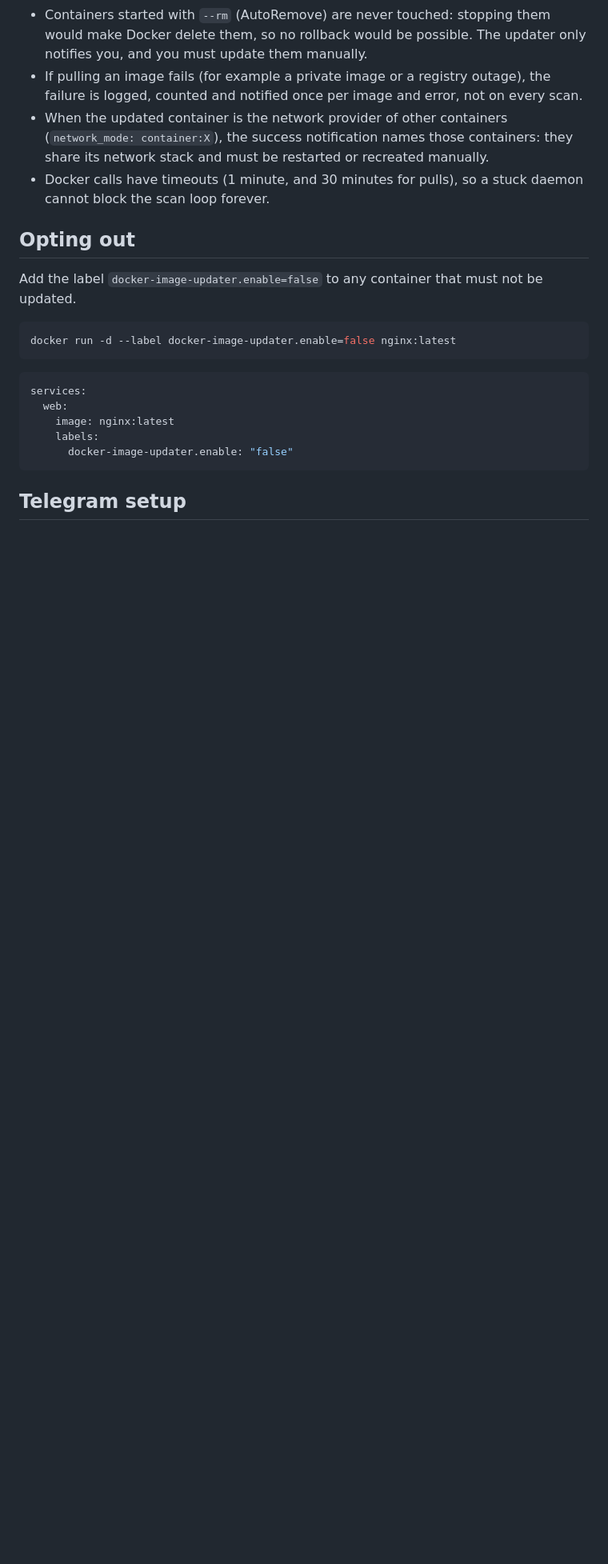
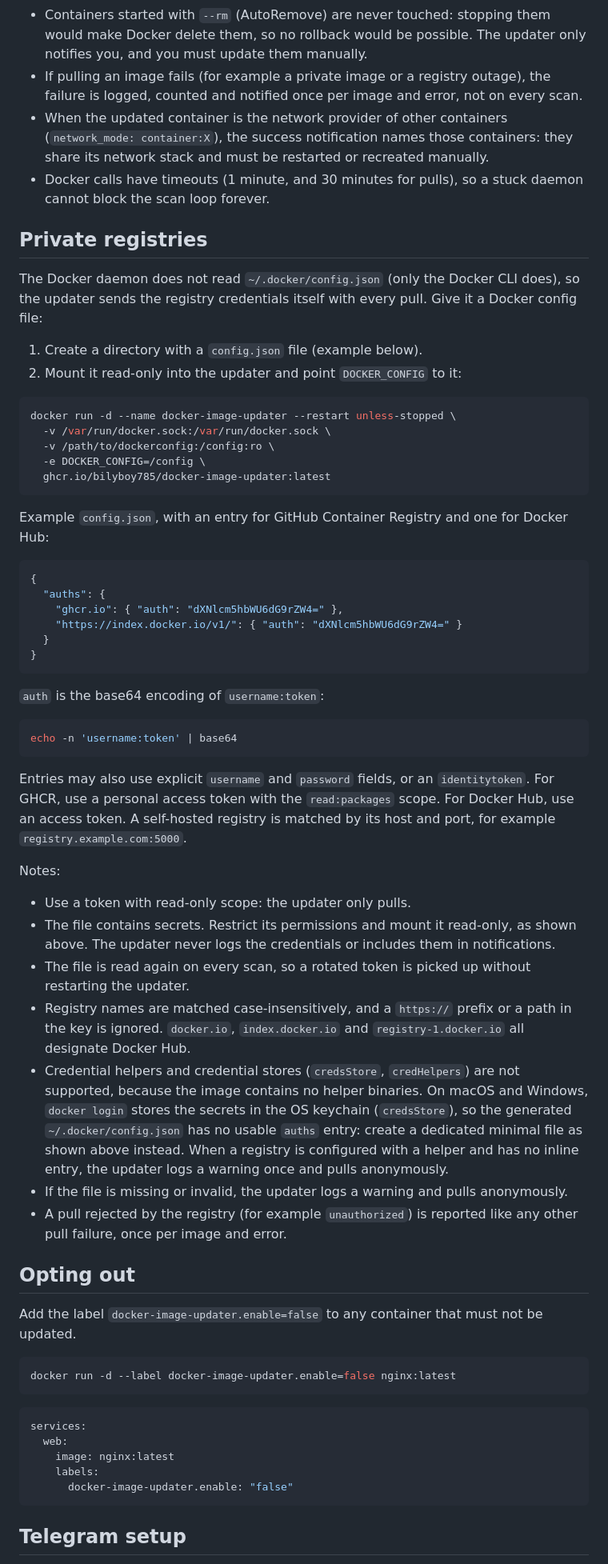
Before and after one commit to bilyboy785/docker-image-updater, a Markdown page: README.md, the part around one of its changes. Shown at 80% size. Rendered like a GitHub page; blank space fills up the shorter version.

Commit message:
docs: document private registry credentials

````diff
--- a/README.md
+++ b/README.md
@@ -106,6 +110,50 @@ Other behaviours:
 - If pulling an image fails (for example a private image or a registry outage), the failure is logged, counted and notified once per image and error, not on every scan.
 - When the updated container is the network provider of other containers (`network_mode: container:X`), the success notification names those containers: they share its network stack and must be restarted or recreated manually.
 - Docker calls have timeouts (1 minute, and 30 minutes for pulls), so a stuck daemon cannot block the scan loop forever.
+
+## Private registries
+
+The Docker daemon does not read `~/.docker/config.json` (only the Docker CLI does), so the updater sends the registry credentials itself with every pull. Give it a Docker config file:
+
+1. Create a directory with a `config.json` file (example below).
+2. Mount it read-only into the updater and point `DOCKER_CONFIG` to it:
+
+```bash
+docker run -d --name docker-image-updater --restart unless-stopped \
+  -v /var/run/docker.sock:/var/run/docker.sock \
+  -v /path/to/dockerconfig:/config:ro \
+  -e DOCKER_CONFIG=/config \
+  ghcr.io/bilyboy785/docker-image-updater:latest
+```
+
+Example `config.json`, with an entry for GitHub Container Registry and one for Docker Hub:
+
+```json
+{
+  "auths": {
+    "ghcr.io": { "auth": "dXNlcm5hbWU6dG9rZW4=" },
+    "https://index.docker.io/v1/": { "auth": "dXNlcm5hbWU6dG9rZW4=" }
+  }
+}
+```
+
+`auth` is the base64 encoding of `username:token`:
+
+```bash
+echo -n 'username:token' | base64
+```
+
+Entries may also use explicit `username` and `password` fields, or an `identitytoken`. For GHCR, use a personal access token with the `read:packages` scope. For Docker Hub, use an access token. A self-hosted registry is matched by its host and port, for example `registry.example.com:5000`.
+
+Notes:
+
+- Use a token with read-only scope: the updater only pulls.
+- The file contains secrets. Restrict its permissions and mount it read-only, as shown above. The updater never logs the credentials or includes them in notifications.
+- The file is read again on every scan, so a rotated token is picked up without restarting the updater.
+- Registry names are matched case-insensitively, and a `https://` prefix or a path in the key is ignored. `docker.io`, `index.docker.io` and `registry-1.docker.io` all designate Docker Hub.
+- Credential helpers and credential stores (`credsStore`, `credHelpers`) are not supported, because the image contains no helper binaries. On macOS and Windows, `docker login` stores the secrets in the OS keychain (`credsStore`), so the generated `~/.docker/config.json` has no usable `auths` entry: create a dedicated minimal file as shown above instead. When a registry is configured with a helper and has no inline entry, the updater logs a warning once and pulls anonymously.
+- If the file is missing or invalid, the updater logs a warning and pulls anonymously.
+- A pull rejected by the registry (for example `unauthorized`) is reported like any other pull failure, once per image and error.
 
 ## Opting out
 
````
Also changed, not shown: other parts of README.md (+7 -2 lines).
